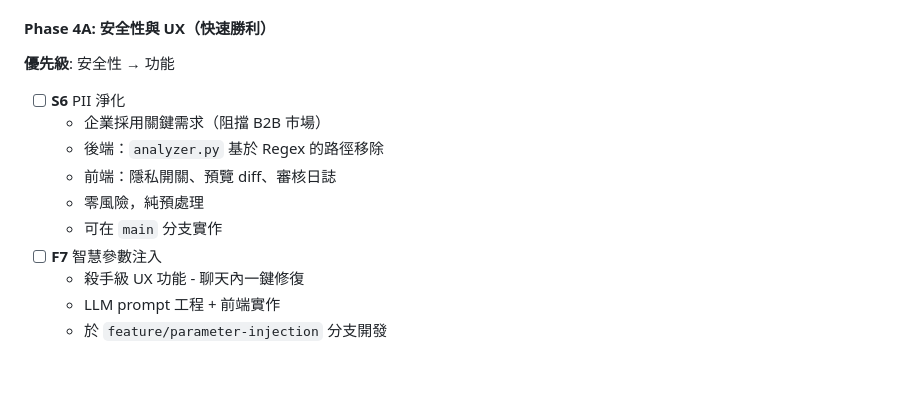
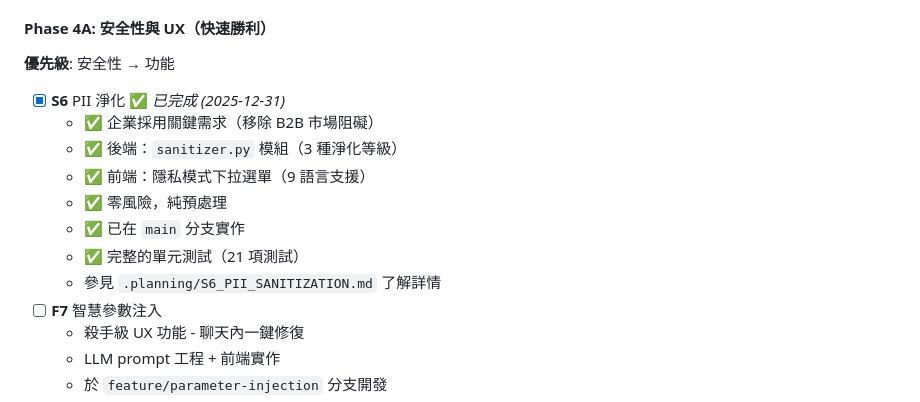
Before and after one commit to rookiestar28/ComfyUI-Doctor, a Markdown page: ROADMAP.md, the part around one of its changes. GitHub-like rendering; blank space fills up the shorter version.

```diff
--- a/ROADMAP.md
+++ b/ROADMAP.md
@@ -825,12 +831,14 @@ graph TD
 
 **優先級**: 安全性 → 功能
 
-- [ ] **S6** PII 淨化
-  - 企業採用關鍵需求（阻擋 B2B 市場）
-  - 後端：`analyzer.py` 基於 Regex 的路徑移除
-  - 前端：隱私開關、預覽 diff、審核日誌
-  - 零風險，純預處理
-  - 可在 `main` 分支實作
+- [x] **S6** PII 淨化 ✅ *已完成 (2025-12-31)*
+  - ✅ 企業採用關鍵需求（移除 B2B 市場阻礙）
+  - ✅ 後端：`sanitizer.py` 模組（3 種淨化等級）
+  - ✅ 前端：隱私模式下拉選單（9 語言支援）
+  - ✅ 零風險，純預處理
+  - ✅ 已在 `main` 分支實作
+  - ✅ 完整的單元測試（21 項測試）
+  - 參見 `.planning/S6_PII_SANITIZATION.md` 了解詳情
 - [ ] **F7** 智慧參數注入
   - 殺手級 UX 功能 - 聊天內一鍵修復
   - LLM prompt 工程 + 前端實作
```
Also changed, not shown: other parts of ROADMAP.md (+34 -28 lines), README.md (+32 -0 lines), assets/chat-ui.png, 6 other files.
